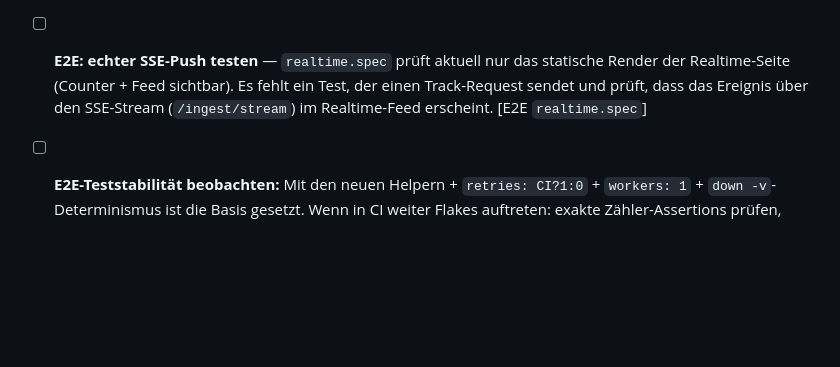
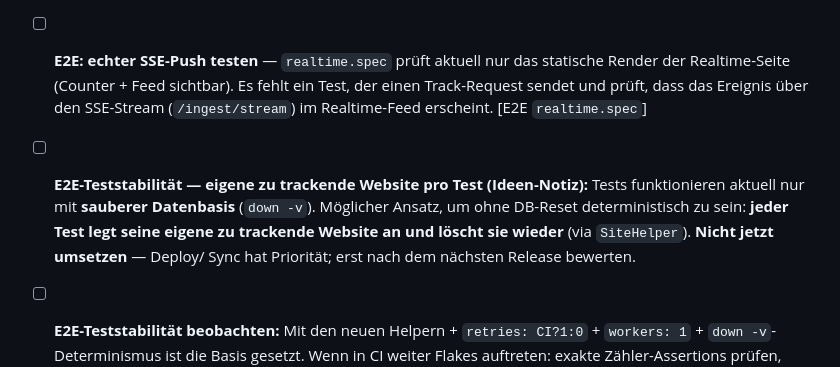
Before and after one commit to reisi007/analytics, a Markdown page: Agents.todo.md, the part around the change. Drawn GitHub-style; blank space fills up the shorter version.

Commit message:
docs: note per-test tracked site idea for e2e determinism

```diff
--- a/Agents.todo.md
+++ b/Agents.todo.md
@@ -120,6 +120,10 @@
 - [ ] **E2E: echter SSE-Push testen** — `realtime.spec` prüft aktuell nur das statische Render der Realtime-Seite
       (Counter + Feed sichtbar). Es fehlt ein Test, der einen Track-Request sendet und prüft, dass das Ereignis über
       den SSE-Stream (`/ingest/stream`) im Realtime-Feed erscheint. [E2E `realtime.spec`]
+- [ ] **E2E-Teststabilität — eigene zu trackende Website pro Test (Ideen-Notiz):** Tests funktionieren aktuell nur mit
+      **sauberer Datenbasis** (`down -v`). Möglicher Ansatz, um ohne DB-Reset deterministisch zu sein: **jeder Test legt
+      seine eigene zu trackende Website an und löscht sie wieder** (via `SiteHelper`). **Nicht jetzt umsetzen** — Deploy/
+      Sync hat Priorität; erst nach dem nächsten Release bewerten.
 - [ ] **E2E-Teststabilität beobachten:** Mit den neuen Helpern + `retries: CI?1:0` + `workers: 1` + `down -v`-Determinismus
       ist die Basis gesetzt. Wenn in CI weiter Flakes auftreten: exakte Zähler-Assertions prüfen, Stale-Cache-Fälle
       (300s-Summary-/60s-Events-Cache) berücksichtigen, parallele Specs seriell halten, `db_data_test`-Volume beachten.
```
